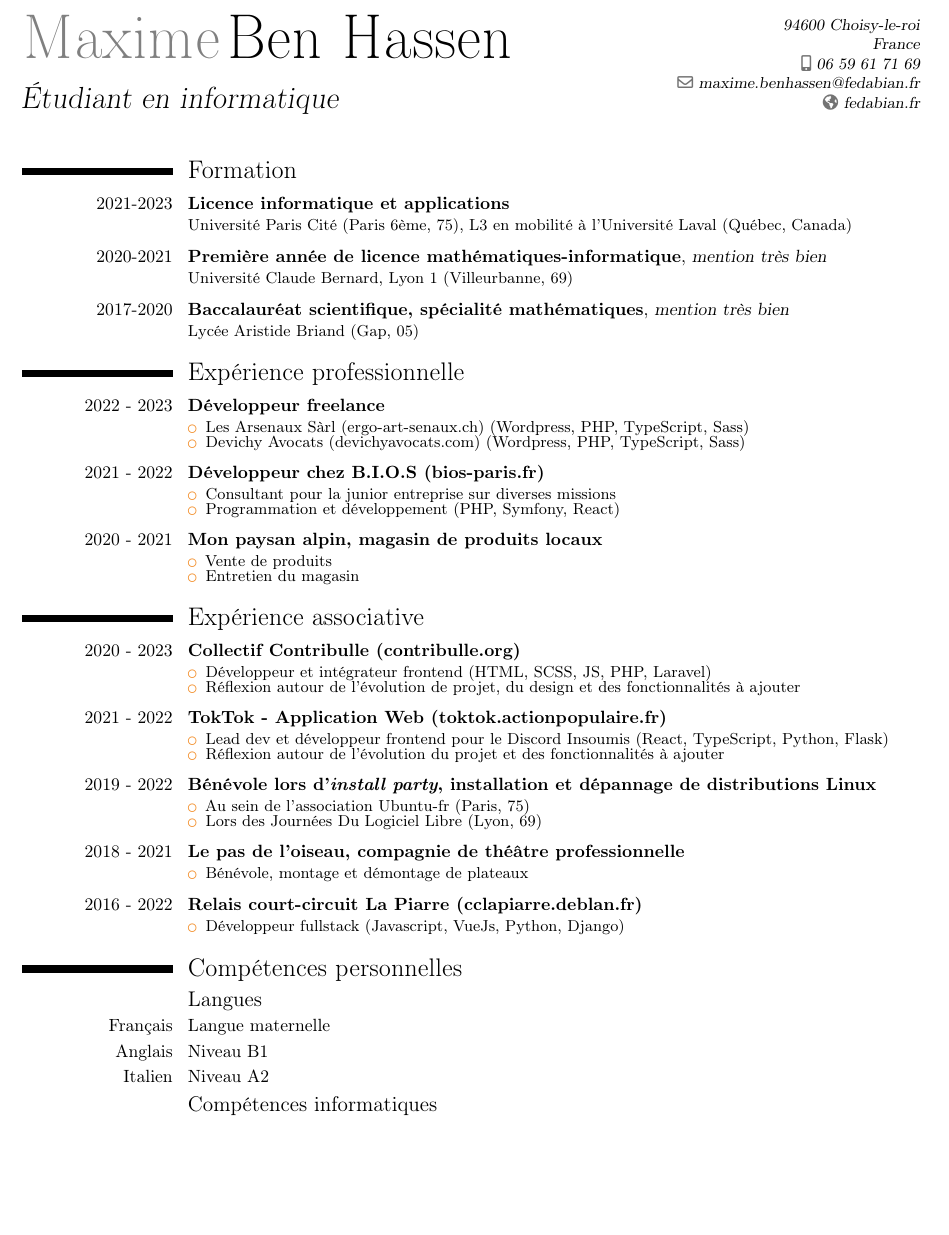
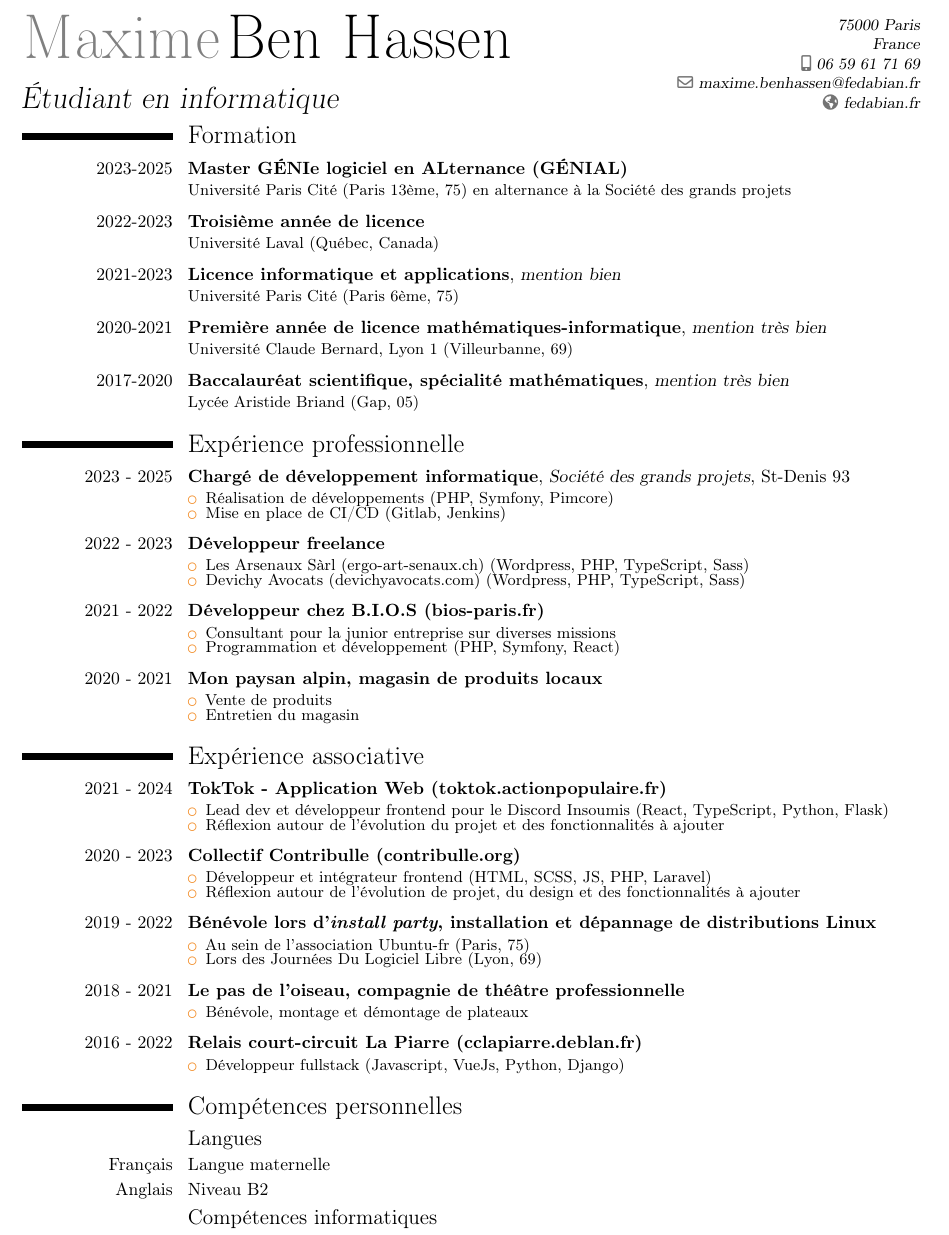
Before and after one commit to da-max/resume, a LaTeX CV (cv.tex): part of the page, cut at the place of the change, the shorter picture padded with empty space. Compiled offline with pdfLaTeX.

Commit message:
💬 chore(cv): add some parts

```diff
--- a/cv.tex
+++ b/cv.tex
@@ -13,7 +13,7 @@
 \firstname{Maxime}
 \familyname{Ben Hassen}
 \title {Étudiant en informatique}
-\address{94600 Choisy-le-roi}{France}
+\address{75000 Paris}{France}
 \email{maxime.benhassen@fedabian.fr}
 % \photo[64pt]{photo-cv.jpg}
 \mobile{06 59 61 71 69}
@@ -24,14 +24,23 @@
 \begin{document}
 
   \makecvtitle
-  \vspace*{-1em}
+  \vspace*{-3em}
   \section{Formation}
-  \cventry[0.5em]{2021-2023}{Licence informatique et applications}{}{}{}{Université Paris Cité (Paris 6ème, 75), L3 en mobilité à l’Université Laval (Québec, Canada)}
+  \cventry[0.5em]{2023-2025}{\href{http://www.ufr-info-p7.jussieu.fr/formations/masters/genial/accueil}{Master GÉNIe logiciel en ALternance (GÉNIAL)}}{}{}{}{Université Paris Cité (Paris 13ème, 75) en alternance à la \href{https://sgp.fr}{Société des grands projets}}
+  \cventry[0.5em]{2022-2023}{Troisième année de licence}{}{}{}{Université Laval (Québec, Canada)}
+  \cventry[0.5em]{2021-2023}{Licence informatique et applications}{mention bien}{}{}{Université Paris Cité (Paris 6ème, 75)}
   \cventry[0.5em]{2020-2021}{Première année de licence mathématiques-informatique}{mention très bien}{}{}{Université Claude Bernard, Lyon 1 (Villeurbanne, 69)}
   \cventry[0.5em]{2017-2020}{Baccalauréat scientifique, spécialité mathématiques}{mention très bien}{}{}{Lycée Aristide Briand (Gap, 05)}
 
 
   \section{Expérience professionnelle}
+  \cventry[0.5em]{2023 - 2025}{Chargé de développement informatique}{\href{https://sgp.fr}{Société des grands projets}}{St-Denis 93}{}{
+  \begin{itemize}
+    \setlength\itemsep{-0.5em}
+    \item Réalisation de développements (PHP, Symfony, Pimcore)
+    \item Mise en place de CI/CD (Gitlab, Jenkins)
+  \end{itemize}
+  }
   \cventry[0.5em]{2022 - 2023}{Développeur freelance}{}{}{}{
   \begin{itemize}
     \setlength\itemsep{-0.5em}
@@ -60,19 +69,19 @@
   % }
 
   \section{Expérience associative}
+  \cventry[0.5em]{2021 - 2024}{TokTok - Application Web (\href{https://toktok.actionpopulaire.fr}{toktok.actionpopulaire.fr})}{}{}{}{
+    \begin{itemize}
+      \setlength\itemsep{-0.5em}
+      \item Lead dev et développeur frontend pour le \href{https://discord-insoumis.fr/}{Discord Insoumis} (React, TypeScript, Python, Flask)
+      \item Réflexion autour de l’évolution du projet et des fonctionnalités à ajouter
+    \end{itemize}
+  }
   \cventry[0.5em]{2020 - 2023}{Collectif Contribulle (\href{https://contribulle.org}{contribulle.org})}{}{}{}{
     \begin{itemize}
       \setlength\itemsep{-0.5em}
       \item Développeur et intégrateur frontend (HTML, SCSS, JS, PHP, Laravel)
       \item Réflexion autour de l’évolution de projet, du design et des fonctionnalités à ajouter
     \end{itemize}}
-  \cventry[0.5em]{2021 - 2022}{TokTok - Application Web (\href{https://toktok.actionpopulaire.fr}{toktok.actionpopulaire.fr})}{}{}{}{
-    \begin{itemize}
-      \setlength\itemsep{-0.5em}
-      \item Lead dev et développeur frontend pour le \href{https://discord-insoumis.fr/}{Discord Insoumis} (React, TypeScript, Python, Flask)
-      \item Réflexion autour de l’évolution du projet et des fonctionnalités à ajouter
-    \end{itemize}
-  }
   \cventry[0.5em]{2019 - 2022}{Bénévole lors d’\emph{install party}, installation et dépannage de distributions Linux}{}{}{}{
     \begin{itemize}
       \setlength\itemsep{-0.5em}
@@ -95,8 +104,7 @@
   \section{Compétences personnelles}
   \subsection{Langues}
   \cvline{Français}{Langue maternelle}
-  \cvline{Anglais}{Niveau B1}
-  \cvline{Italien}{Niveau A2}
+  \cvline{Anglais}{Niveau B2}
 
   \subsection{Compétences informatiques}
   \cvcomputer{Langages}{
```
